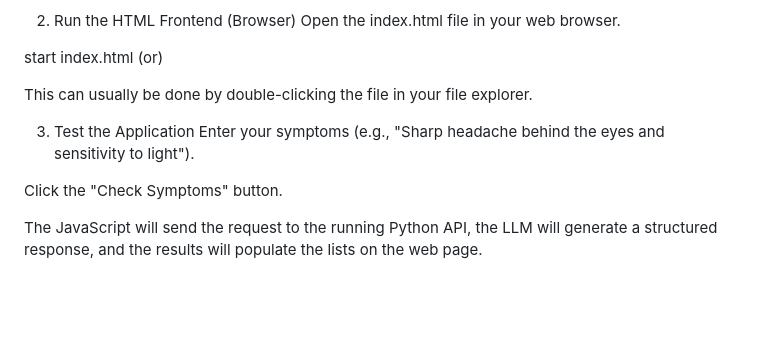
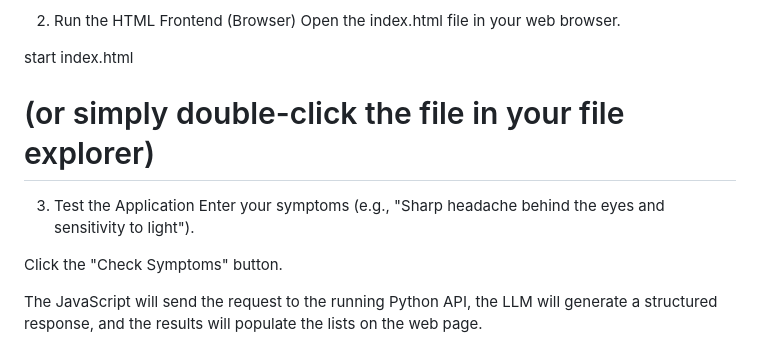
Before and after one commit to Freedat13/Healthcare-Symptom-Checker, a Markdown page: README.md, the part around the change printed below. Drawn GitHub-style; blank space fills up the shorter version.

```diff
--- a/README.md
+++ b/README.md
@@ -68,14 +81,12 @@ Keep this terminal window open and running.
 2. Run the HTML Frontend (Browser)
 Open the index.html file in your web browser.
 
-start index.html (or)
-
-This can usually be done by double-clicking the file in your file explorer.
+start index.html
+# (or simply double-click the file in your file explorer)
 
 3. Test the Application
 Enter your symptoms (e.g., "Sharp headache behind the eyes and sensitivity to light").
 
 Click the "Check Symptoms" button.
 
-
 The JavaScript will send the request to the running Python API, the LLM will generate a structured response, and the results will populate the lists on the web page.
```
Also changed, not shown: other parts of README.md (+54 -41 lines).
